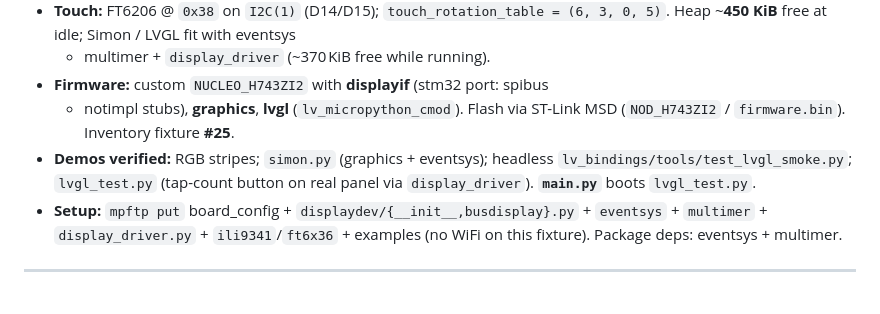
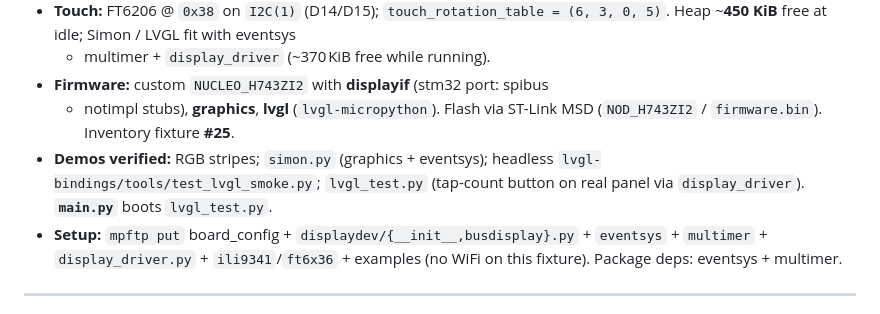
Before and after one commit to PyDevices/micropython-hardware, a Markdown page: docs/pydisplay-display-boards.md, the part around the change. GitHub-like rendering.

Commit message:
Update LVGL repository references

```diff
--- a/docs/pydisplay-display-boards.md
+++ b/docs/pydisplay-display-boards.md
@@ -278,10 +278,10 @@ variant (`C6_WIFI` in inventory fixture #1).
   (6, 3, 0, 5)`. Heap ~**450 KiB** free at idle; Simon / LVGL fit with eventsys
   + multimer + `display_driver` (~370 KiB free while running).
 - **Firmware:** custom `NUCLEO_H743ZI2` with **displayif** (stm32 port: spibus
-  + notimpl stubs), **graphics**, **lvgl** (`lv_micropython_cmod`). Flash via
+  + notimpl stubs), **graphics**, **lvgl** (`lvgl-micropython`). Flash via
   ST-Link MSD (`NOD_H743ZI2` / `firmware.bin`). Inventory fixture **#25**.
 - **Demos verified:** RGB stripes; `simon.py` (graphics + eventsys); headless
-  `lv_bindings/tools/test_lvgl_smoke.py`; `lvgl_test.py` (tap-count button on real
+  `lvgl-bindings/tools/test_lvgl_smoke.py`; `lvgl_test.py` (tap-count button on real
   panel via `display_driver`). **`main.py`** boots `lvgl_test.py`.
 - **Setup:** `mpftp put` board_config + `displaydev/{__init__,busdisplay}.py` +
   `eventsys` + `multimer` + `display_driver.py` + `ili9341`/`ft6x36` + examples
```
